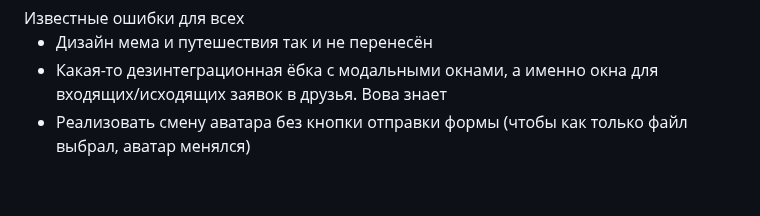
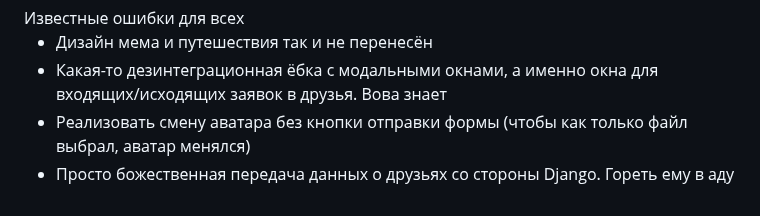
Before and after one commit to Ertshaker/MemeTravel, a Markdown page: README.md, the part around the change. Rendered like a GitHub page.

```diff
--- a/README.md
+++ b/README.md
@@ -218,4 +218,5 @@
   <li>Дизайн мема и путешествия так и не перенесён</li>
   <li>Какая-то дезинтеграционная ёбка с модальными окнами, а именно окна для входящих/исходящих заявок в друзья. Вова знает</li>
   <li>Реализовать смену аватара без кнопки отправки формы (чтобы как только файл выбрал, аватар менялся)</li>
+  <li>Просто божественная передача данных о друзьях со стороны Django. Гореть ему в аду</li>
 </ul>
```
